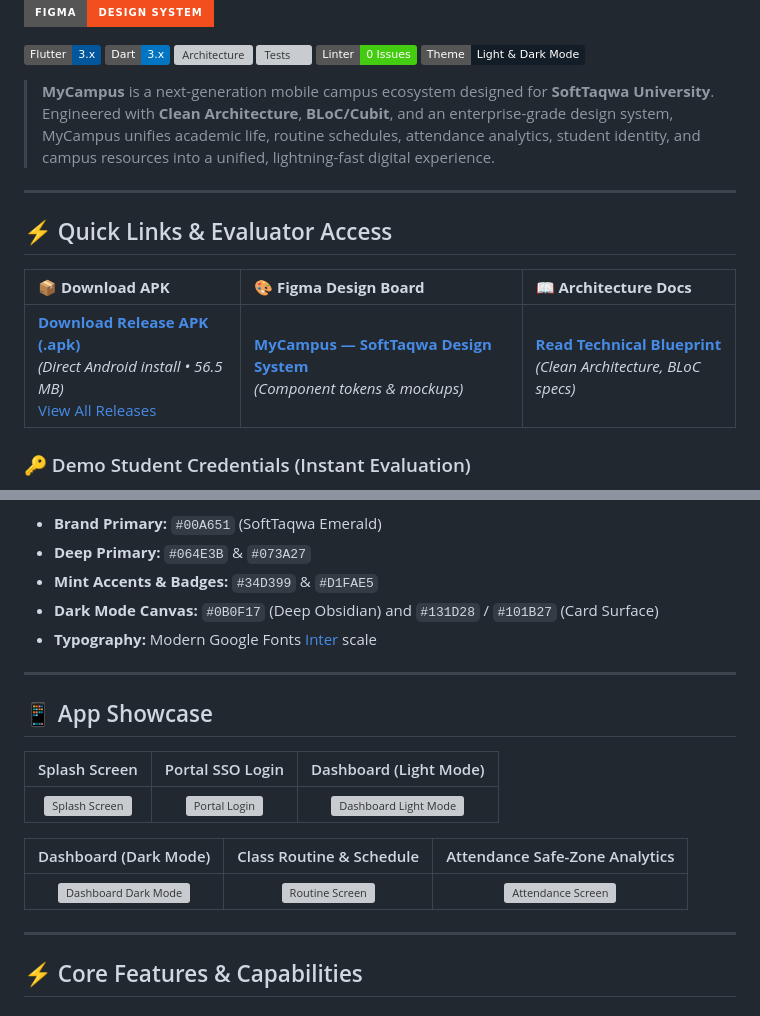
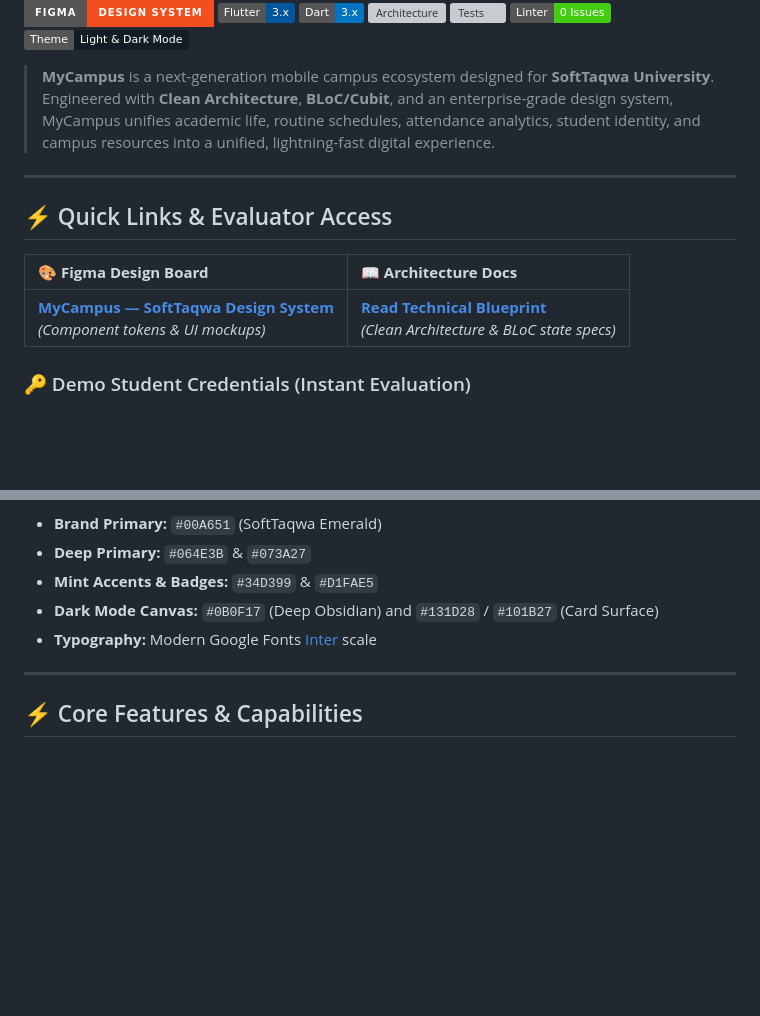
Before and after one commit to ahmedsamir54/my_campus, a Markdown page: README.md, 2 parts joined by grey strips. GitHub-like rendering; badges without logos; blank space fills up the shorter version; grey boxes are pictures that could not be loaded.

Commit message:
docs: remove APK download links and delete App Showcase section

```diff
--- a/README.md
+++ b/README.md
@@ -4,5 +3,4 @@
 [![Figma Design](https://img.shields.io/badge/Figma-Design%20System-F24E1E?logo=figma&logoColor=white&style=for-the-badge)](https://www.figma.com/board/8b2pyF8bwhxUE5ccD3QYiJ/MyCampus-%E2%80%94-SoftTaqwa-Design-System?node-id=0-1&t=A6f5gN4Dui6qBHRz-1)
-
 [![Flutter](https://img.shields.io/badge/Flutter-3.x-02569B?logo=flutter&logoColor=white)](https://flutter.dev)
 [![Dart](https://img.shields.io/badge/Dart-3.x-0175C2?logo=dart&logoColor=white)](https://dart.dev)
 [![Architecture](https://img.shields.io/badge/Architecture-Clean%20%2B%20BLoC%20%2F%20Cubit-00A651?logo=blueprint&logoColor=white)](ARCHITECTURE.md)
@@ -16,9 +14,9 @@
 
 ## ⚡ Quick Links & Evaluator Access
 
-| 📦 **Download APK** | 🎨 **Figma Design Board** | 📖 **Architecture Docs** |
-| :--- | :--- | :--- |
-| [**Download Release APK (.apk)**](https://github.com/ahmedsamir54/my_campus/releases/latest/download/app-release.apk) <br/> *(Direct Android install • 56.5 MB)* <br/> [View All Releases](https://github.com/ahmedsamir54/my_campus/releases) | [**MyCampus — SoftTaqwa Design System**](https://www.figma.com/board/8b2pyF8bwhxUE5ccD3QYiJ/MyCampus-%E2%80%94-SoftTaqwa-Design-System?node-id=0-1&t=A6f5gN4Dui6qBHRz-1) <br/> *(Component tokens & mockups)* | [**Read Technical Blueprint**](ARCHITECTURE.md) <br/> *(Clean Architecture, BLoC specs)* |
+| 🎨 **Figma Design Board** | 📖 **Architecture Docs** |
+| :--- | :--- |
+| [**MyCampus — SoftTaqwa Design System**](https://www.figma.com/board/8b2pyF8bwhxUE5ccD3QYiJ/MyCampus-%E2%80%94-SoftTaqwa-Design-System?node-id=0-1&t=A6f5gN4Dui6qBHRz-1) <br/> *(Component tokens & UI mockups)* | [**Read Technical Blueprint**](ARCHITECTURE.md) <br/> *(Clean Architecture & BLoC state specs)* |
 
 ### 🔑 Demo Student Credentials (Instant Evaluation)
 
@@ -42,18 +40,6 @@ The UI reflects the SoftTaqwa University visual identity:
 - **Mint Accents & Badges:** `#34D399` & `#D1FAE5`
 - **Dark Mode Canvas:** `#0B0F17` (Deep Obsidian) and `#131D28` / `#101B27` (Card Surface)
 - **Typography:** Modern Google Fonts [Inter](https://fonts.google.com/specimen/Inter) scale
-
----
-
-## 📱 App Showcase
-
-| Splash Screen | Portal SSO Login | Dashboard (Light Mode) |
-| :---: | :---: | :---: |
-| <img src="docs/screenshots/01_splash_screen.png" width="260" alt="Splash Screen" /> | <img src="docs/screenshots/02_portal_login.png" width="260" alt="Portal Login" /> | <img src="docs/screenshots/03_dashboard_light.png" width="260" alt="Dashboard Light Mode" /> |
-
-| Dashboard (Dark Mode) | Class Routine & Schedule | Attendance Safe-Zone Analytics |
-| :---: | :---: | :---: |
-| <img src="docs/screenshots/04_dashboard_dark.png" width="260" alt="Dashboard Dark Mode" /> | <img src="docs/screenshots/05_routine_screen.png" width="260" alt="Routine Screen" /> | <img src="docs/screenshots/06_attendance_screen.png" width="260" alt="Attendance Screen" /> |
 
 ---
 
```
Also changed, not shown: other parts of README.md (+0 -1 lines).
